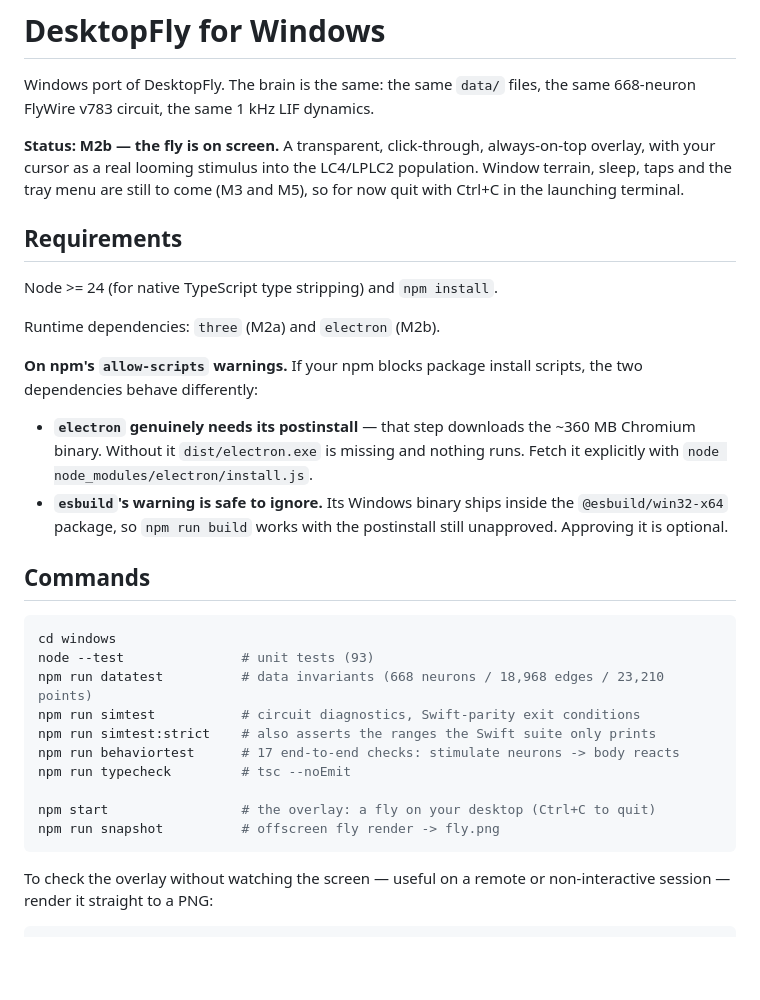
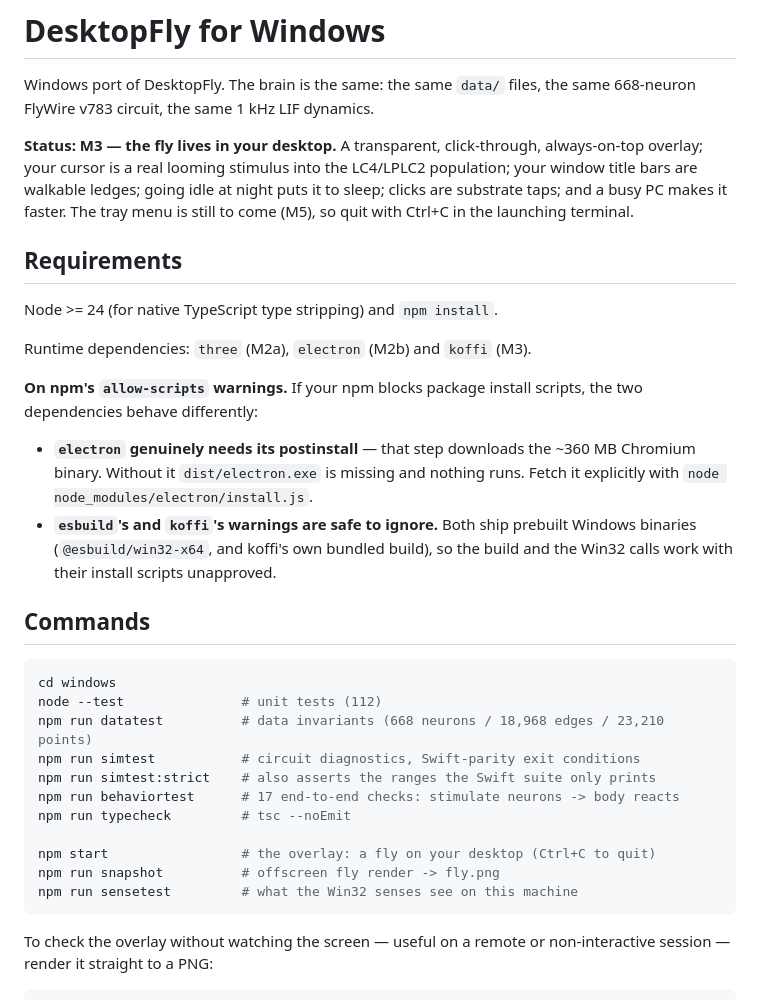
Before and after one commit to DenisSergeevitch/desktop-fly, a Markdown page: windows/README.md, the part around one of its changes. Rendered like a GitHub page; blank space fills up the shorter version.

````diff
--- a/windows/README.md
+++ b/windows/README.md
@@ -3,16 +3,17 @@
 Windows port of DesktopFly. The brain is the same: the same `data/` files, the
 same 668-neuron FlyWire v783 circuit, the same 1 kHz LIF dynamics.
 
-**Status: M2b — the fly is on screen.** A transparent, click-through,
-always-on-top overlay, with your cursor as a real looming stimulus into the
-LC4/LPLC2 population. Window terrain, sleep, taps and the tray menu are still to
-come (M3 and M5), so for now quit with Ctrl+C in the launching terminal.
+**Status: M3 — the fly lives in your desktop.** A transparent, click-through,
+always-on-top overlay; your cursor is a real looming stimulus into the LC4/LPLC2
+population; your window title bars are walkable ledges; going idle at night puts
+it to sleep; clicks are substrate taps; and a busy PC makes it faster. The tray
+menu is still to come (M5), so quit with Ctrl+C in the launching terminal.
 
 ## Requirements
 
 Node >= 24 (for native TypeScript type stripping) and `npm install`.
 
-Runtime dependencies: `three` (M2a) and `electron` (M2b).
+Runtime dependencies: `three` (M2a), `electron` (M2b) and `koffi` (M3).
 
 **On npm's `allow-scripts` warnings.** If your npm blocks package install
 scripts, the two dependencies behave differently:
@@ -20,15 +21,15 @@ scripts, the two dependencies behave differently:
 - **`electron` genuinely needs its postinstall** — that step downloads the
   ~360 MB Chromium binary. Without it `dist/electron.exe` is missing and nothing
   runs. Fetch it explicitly with `node node_modules/electron/install.js`.
-- **`esbuild`'s warning is safe to ignore.** Its Windows binary ships inside the
-  `@esbuild/win32-x64` package, so `npm run build` works with the postinstall
-  still unapproved. Approving it is optional.
+- **`esbuild`'s and `koffi`'s warnings are safe to ignore.** Both ship prebuilt
+  Windows binaries (`@esbuild/win32-x64`, and koffi's own bundled build), so the
+  build and the Win32 calls work with their install scripts unapproved.
 
 ## Commands
 
 ```sh
 cd windows
-node --test               # unit tests (93)
+node --test               # unit tests (112)
 npm run datatest          # data invariants (668 neurons / 18,968 edges / 23,210 points)
 npm run simtest           # circuit diagnostics, Swift-parity exit conditions
 npm run simtest:strict    # also asserts the ranges the Swift suite only prints
@@ -37,6 +38,7 @@ npm run typecheck         # tsc --noEmit
 
 npm start                 # the overlay: a fly on your desktop (Ctrl+C to quit)
 npm run snapshot          # offscreen fly render -> fly.png
+npm run sensetest         # what the Win32 senses see on this machine
 ```
 
 To check the overlay without watching the screen — useful on a remote or
````
Also changed, not shown: other parts of windows/README.md (+27 -0 lines), CLAUDE.md (+9 -1 lines).
